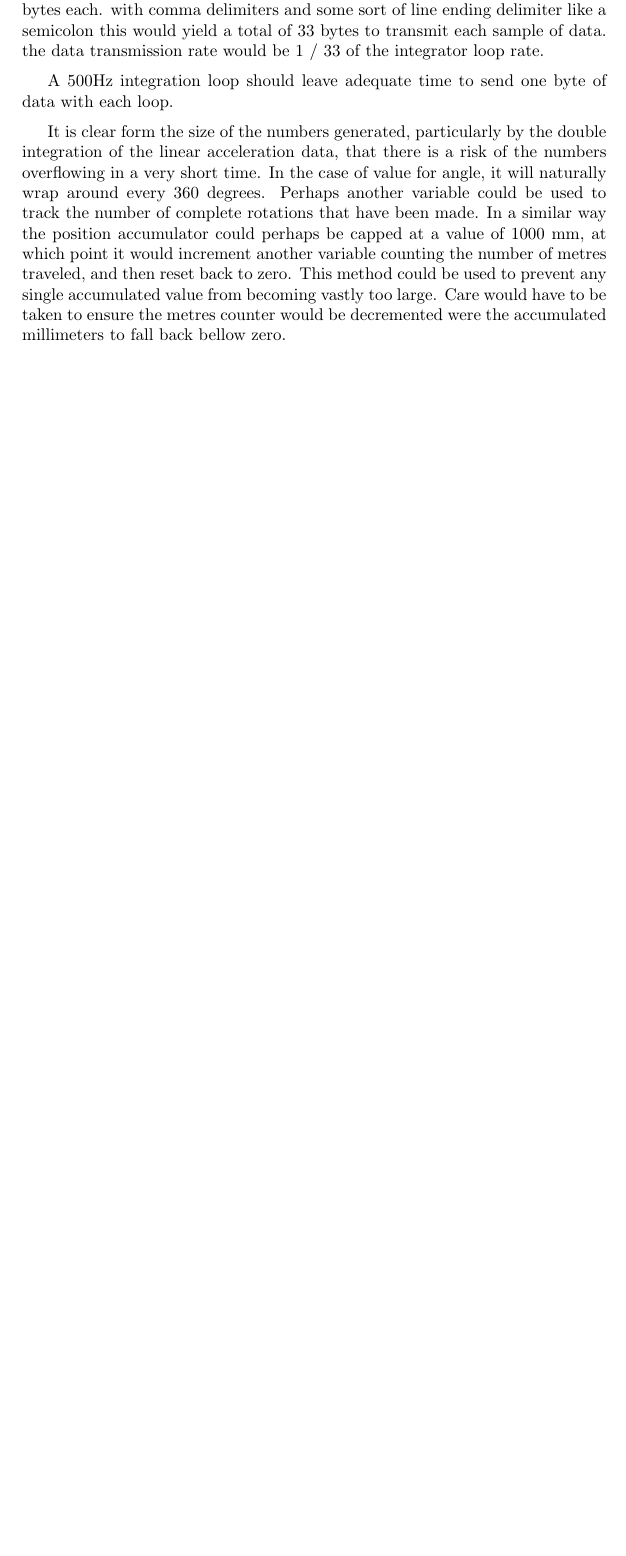
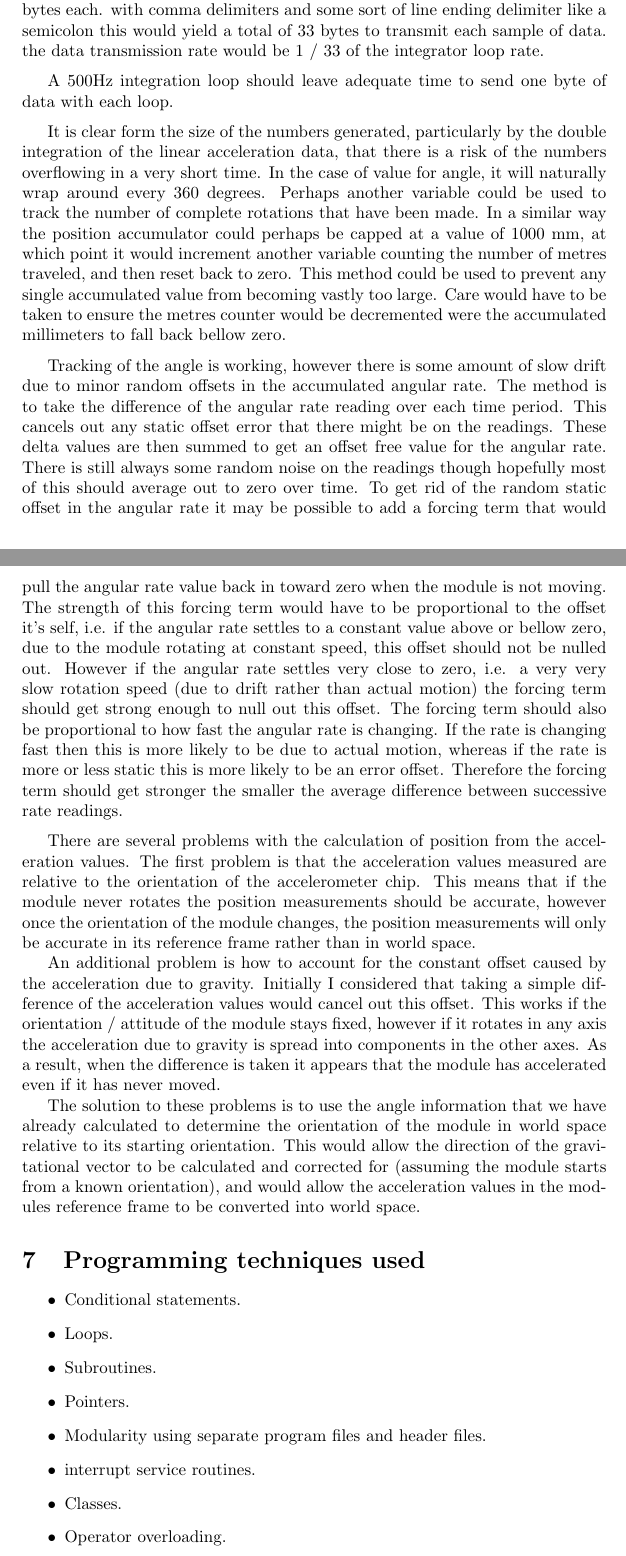
Before and after one commit to Arthur-Vie/ELEC1620-project, a LaTeX document (project_brief.tex): part of page 3 of 3 before the commit and two parts of pages 3 and 4 of 5 after it, the two joined at a grey line, cut so that both start at the same text, the shorter picture padded with empty space. Compiled offline with pdfLaTeX.

Commit message:
Added more updates to project log

```diff
--- a/project_brief.tex
+++ b/project_brief.tex
@@ -111,7 +111,34 @@ A 500Hz integration loop should leave adequate time to send one byte of data wit
 It is clear form the size of the numbers generated, particularly by the double integration of the linear acceleration data, that there is a risk of the numbers overflowing in a very short time. In the case of value for angle, it will naturally wrap around every 360 degrees. Perhaps another variable could be used to track the number of complete rotations that have been made. In a similar way the position accumulator could perhaps be capped at a value of 1000 mm, at which point it would increment another variable counting the number of metres traveled, and then reset back to zero. This method could be used to prevent any single accumulated value from becoming vastly too large. Care would have to be taken to ensure the metres counter would be decremented were the accumulated millimeters to fall back bellow zero.
 
 
+\vs
+Tracking of the angle is working, however there is some amount of slow drift due to minor random offsets in the accumulated angular rate. The method is to take the difference of the angular rate reading over each time period. This cancels out any static offset error that there might be on the readings. These delta values are then summed to get an offset free value for the angular rate. There is still always some random noise on the readings though hopefully most of this should average out to zero over time.
+To get rid of the random static offset in the angular rate it may be possible to add a forcing term that would pull the angular rate value back in toward zero when the module is not moving. The strength of this forcing term would have to be proportional to the offset it's self, i.e. if the angular rate settles to a constant value above or bellow zero, due to the module rotating at constant speed, this offset should not be nulled out. However if the angular rate settles very close to zero, i.e. a very very slow rotation speed (due to drift rather than actual motion) the forcing term should get strong enough to null out this offset.
+The forcing term should also be proportional to how fast the angular rate is changing. If the rate is changing fast then this is more likely to be due to actual motion, whereas if the rate is more or less static this is more likely to be an error offset. Therefore the forcing term should get stronger the smaller the average difference between successive rate readings.
 
+\vs
+There are several problems with the calculation of position from the acceleration values. The first problem is that the acceleration values measured are relative to the orientation of the accelerometer chip. This means that if the module never rotates the position measurements should be accurate, however once the orientation of the module changes, the position measurements will only be accurate in its reference frame rather than in world space.
+
+An additional problem is how to account for the constant offset caused by the acceleration due to gravity. Initially I considered that taking a simple difference of the acceleration values would cancel out this offset. This works if the orientation / attitude of the module stays fixed, however if it rotates in any axis the acceleration due to gravity is spread into components in the other axes. As a result, when the difference is taken it appears that the module has accelerated even if it has never moved.
+
+The solution to these problems is to use the angle information that we have already calculated to determine the orientation of the module in world space relative to its starting orientation. This would allow the direction of the gravitational vector to be calculated and corrected for (assuming the module starts from a known orientation), and would allow the acceleration values in the modules reference frame to be converted into world space.
+
+\section{Programming techniques used}
+
+\begin{itemize}
+    \item Conditional statements.
+    \item Loops.
+    \item Subroutines.
+    \item Pointers.
+    \item Modularity using separate program files and header files.
+    \item interrupt service routines.
+    \item Classes.
+    \item Operator overloading.
+\end{itemize}
+
+\section{Reflection}
+
+Before starting my degree at Leeds I worked for several years at the National Physical Laboratory where I was responsible for designing and implementing several embedded systems (here's an example of one of mine: https://www.npl.co.uk/instruments/at-k-radiation-thermometer), as a result the content of this module was mostly a revision of topics I had covered before. My experience in programming is mostly with pure C, so for this project I have attempted to push my knowledge and learn some more C++ concepts. I have been able to use classes and operator overloading for my project, both of which are powerful object-oriented techniques that I was only tangentially aware of before. I have also practiced and challenged my skills by attempting to run my project successfully on the actual hardware.
 
 \vs
 DISCLAIMER: I am well aware that for some of the routines and libraries I have written there already exist implementations that I could have used. In any case that I have written my own it is for fun, practice and for my own education.
```
Also changed, not shown: project_brief.pdf.
